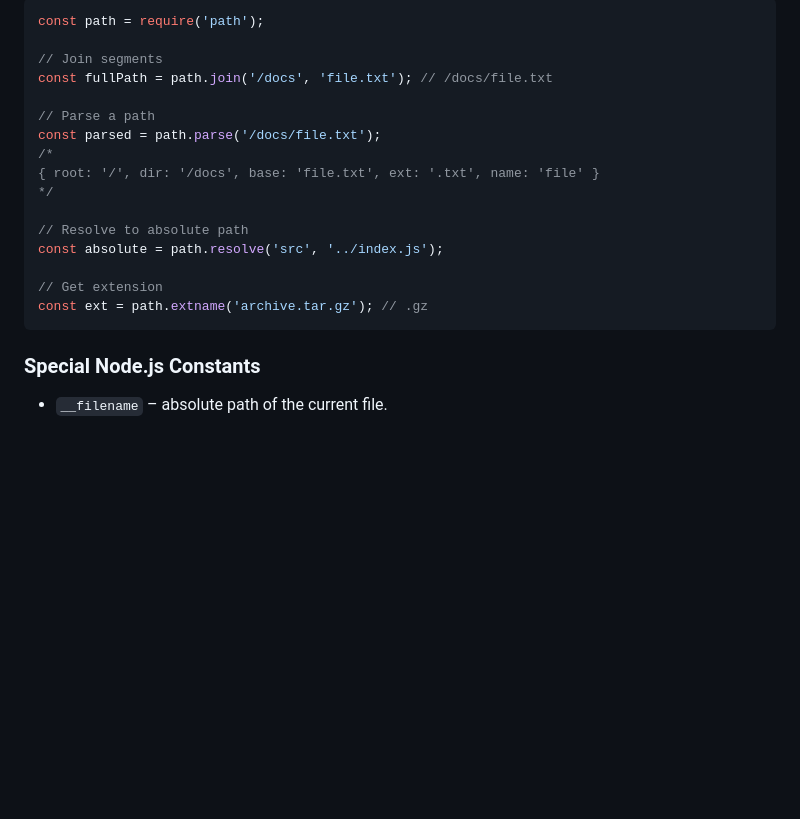
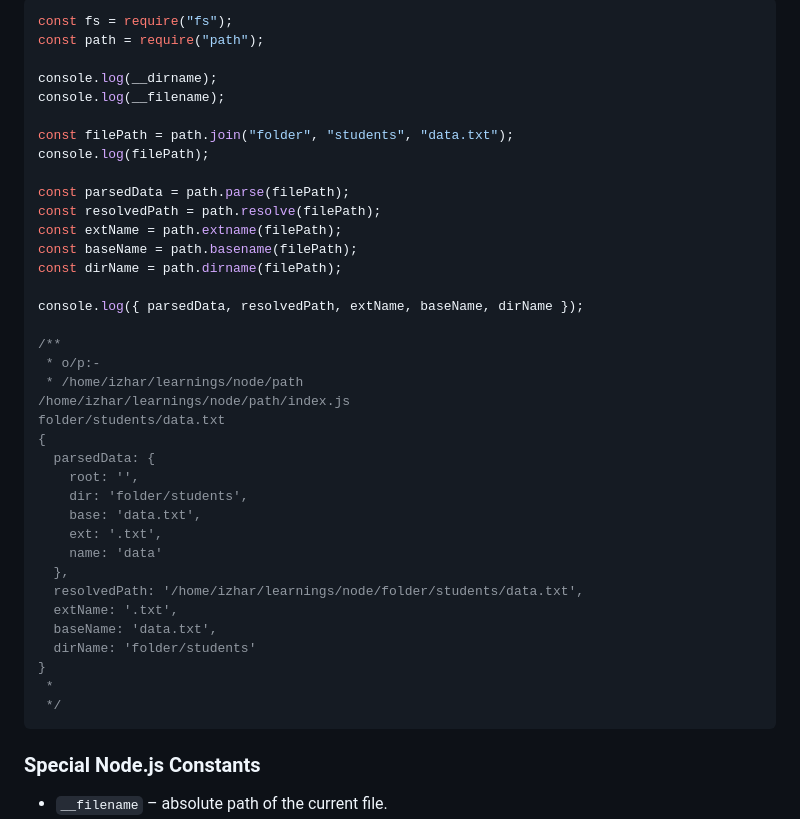
Before and after one commit to IzharMohammed/JavaScript, a Markdown page: concepts revision/node_interview_prep.md, the part around the change printed below. GitHub-like rendering; folded sections open; blank space fills up the shorter version.

Commit message:
Path module

````diff
--- a/concepts revision/node_interview_prep.md
+++ b/concepts revision/node_interview_prep.md
@@ -73,18 +75,39 @@ async function appendFile(path, data) {
 ```javascript
-const path = require('path');
+const fs = require("fs");
+const path = require("path");
 
-// Join segments
-const fullPath = path.join('/docs', 'file.txt'); // /docs/file.txt
+console.log(__dirname);
+console.log(__filename);
 
-// Parse a path
-const parsed = path.parse('/docs/file.txt');
-/*
-{ root: '/', dir: '/docs', base: 'file.txt', ext: '.txt', name: 'file' }
-*/
+const filePath = path.join("folder", "students", "data.txt");
+console.log(filePath);
 
-// Resolve to absolute path
-const absolute = path.resolve('src', '../index.js');
+const parsedData = path.parse(filePath);
+const resolvedPath = path.resolve(filePath);
+const extName = path.extname(filePath);
+const baseName = path.basename(filePath);
+const dirName = path.dirname(filePath);
 
-// Get extension
-const ext = path.extname('archive.tar.gz'); // .gz
+console.log({ parsedData, resolvedPath, extName, baseName, dirName });
+
+/**
+ * o/p:-
+ * /home/izhar/learnings/node/path
+/home/izhar/learnings/node/path/index.js
+folder/students/data.txt
+{
+  parsedData: {
+    root: '',
+    dir: 'folder/students',
+    base: 'data.txt',
+    ext: '.txt',
+    name: 'data'
+  },
+  resolvedPath: '/home/izhar/learnings/node/folder/students/data.txt',
+  extName: '.txt',
+  baseName: 'data.txt',
+  dirName: 'folder/students'
+}
+ *
+ */
 ```
````
Also changed, not shown: other parts of concepts revision/node_interview_prep.md (+4 -1 lines).
